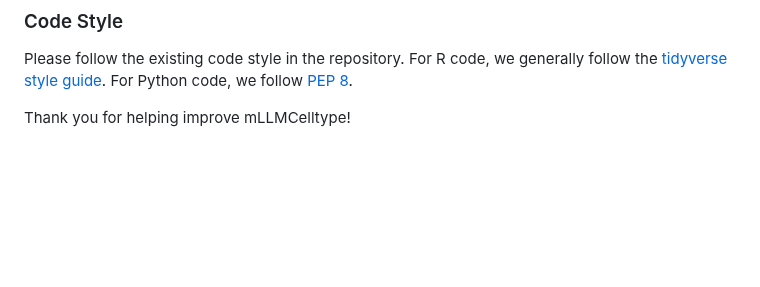
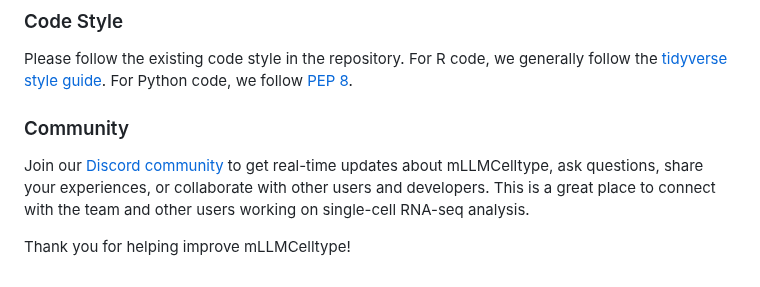
Before and after one commit to cafferychen777/mLLMCelltype, a Markdown page: README.md, the part around the change. GitHub-like rendering; blank space fills up the shorter version.

Commit message:
Add Discord community link to README

```diff
--- a/README.md
+++ b/README.md
@@ -709,4 +709,8 @@ Here are some areas where contributions would be particularly valuable:
 
 Please follow the existing code style in the repository. For R code, we generally follow the [tidyverse style guide](https://style.tidyverse.org/). For Python code, we follow [PEP 8](https://www.python.org/dev/peps/pep-0008/).
 
+### Community
+
+Join our [Discord community](https://discord.gg/pb2aZdG4) to get real-time updates about mLLMCelltype, ask questions, share your experiences, or collaborate with other users and developers. This is a great place to connect with the team and other users working on single-cell RNA-seq analysis.
+
 Thank you for helping improve mLLMCelltype!
```
